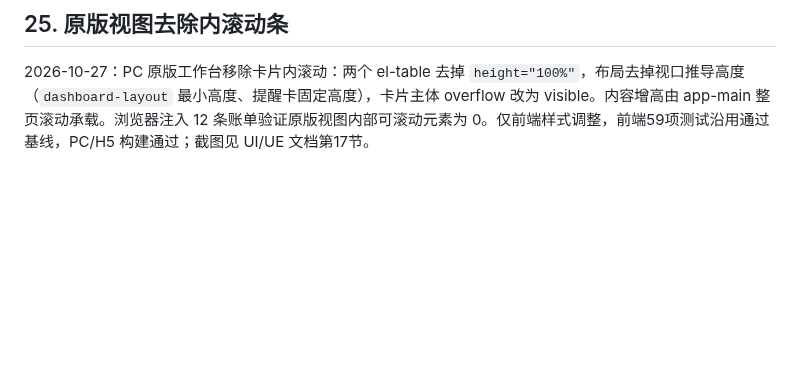
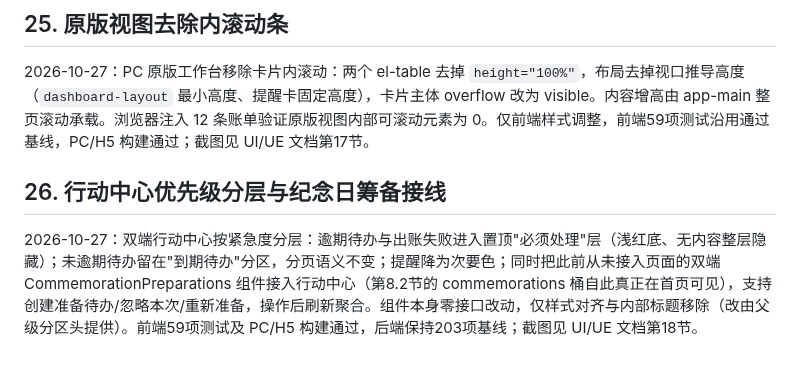
Before and after one commit to PhyQxx/pnkx, a Markdown page: docs/FUNCTION_OPTIMIZATION_IMPLEMENTATION.md, the part around the change. Drawn GitHub-style; blank space fills up the shorter version.

```diff
--- a/docs/FUNCTION_OPTIMIZATION_IMPLEMENTATION.md
+++ b/docs/FUNCTION_OPTIMIZATION_IMPLEMENTATION.md
@@ -454,3 +454,7 @@ PC 悬浮助手接入聊天历史：每次页面加载开启新会话编号，
 ## 25. 原版视图去除内滚动条
 
 2026-10-27：PC 原版工作台移除卡片内滚动：两个 el-table 去掉 `height="100%"`，布局去掉视口推导高度（`dashboard-layout` 最小高度、提醒卡固定高度），卡片主体 overflow 改为 visible。内容增高由 app-main 整页滚动承载。浏览器注入 12 条账单验证原版视图内部可滚动元素为 0。仅前端样式调整，前端59项测试沿用通过基线，PC/H5 构建通过；截图见 UI/UE 文档第17节。
+
+## 26. 行动中心优先级分层与纪念日筹备接线
+
+2026-10-27：双端行动中心按紧急度分层：逾期待办与出账失败进入置顶"必须处理"层（浅红底、无内容整层隐藏）；未逾期待办留在"到期待办"分区，分页语义不变；提醒降为次要色；同时把此前从未接入页面的双端 CommemorationPreparations 组件接入行动中心（第8.2节的 commemorations 桶自此真正在首页可见），支持创建准备待办/忽略本次/重新准备，操作后刷新聚合。组件本身零接口改动，仅样式对齐与内部标题移除（改由父级分区头提供）。前端59项测试及 PC/H5 构建通过，后端保持203项基线；截图见 UI/UE 文档第18节。
```
Also changed, not shown: docs/FUNCTION_DESIGN_OPTIMIZATION.md (+4 -0 lines), docs/UI_UX_OPTIMIZATION.md (+13 -0 lines), docs/ui-review/20-action-center-layered.png (added), 4 other files.
